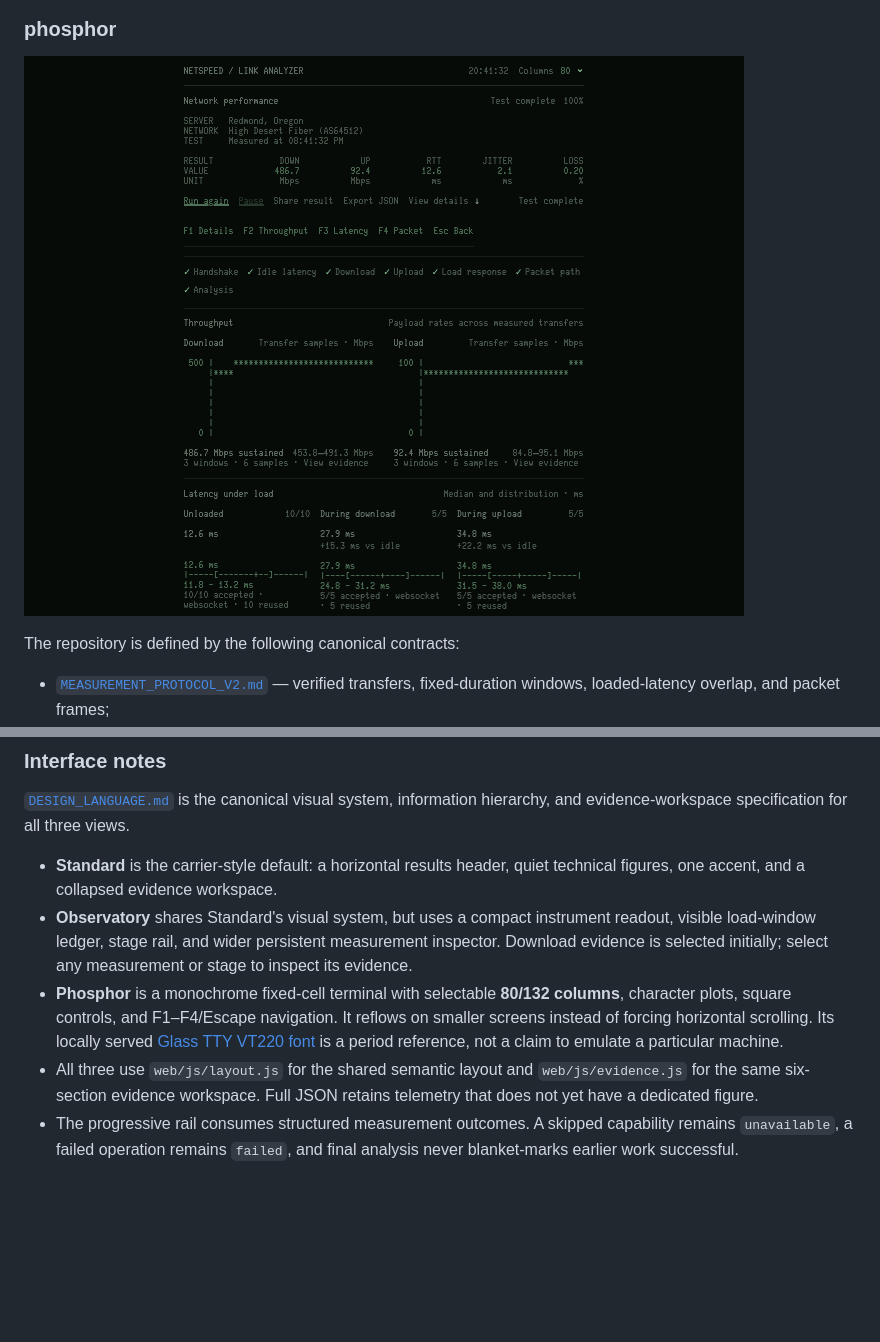
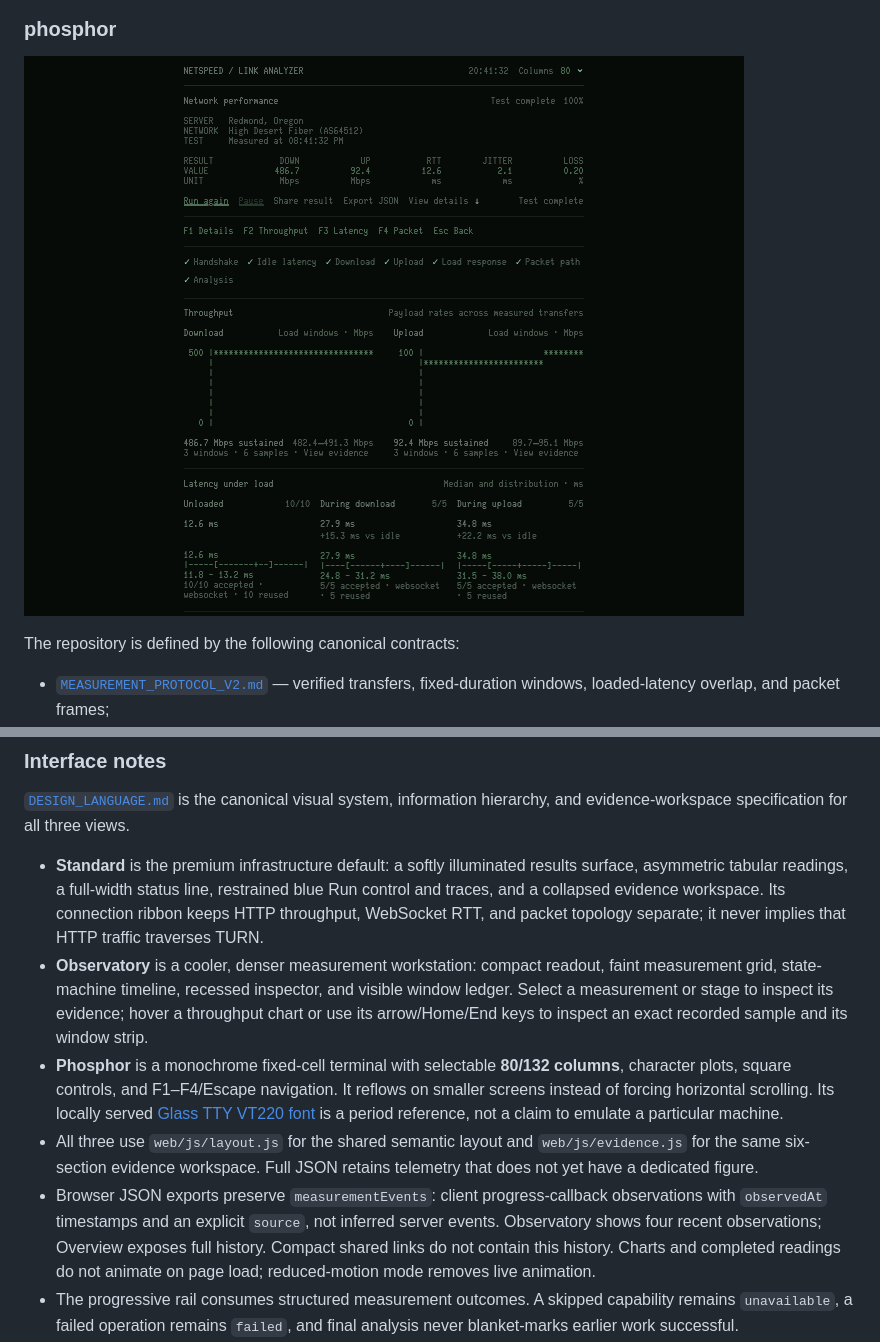
Before and after one commit to yellowman/netspeed, a Markdown page: README.md, 2 parts joined by grey strips. Rendered like a GitHub page; pictures changed too: web/screenshots/phosphor.png; blank space fills up the shorter version.

```diff
--- a/README.md
+++ b/README.md
@@ -622,10 +623,11 @@ identify the selected provider, measurement contract, and packet topology.
 [`DESIGN_LANGUAGE.md`](DESIGN_LANGUAGE.md) is the canonical visual system,
 information hierarchy, and evidence-workspace specification for all three views.
 
-- **Standard** is the carrier-style default: a horizontal results header, quiet technical figures, one accent, and a collapsed evidence workspace.
-- **Observatory** shares Standard's visual system, but uses a compact instrument readout, visible load-window ledger, stage rail, and wider persistent measurement inspector. Download evidence is selected initially; select any measurement or stage to inspect its evidence.
+- **Standard** is the premium infrastructure default: a softly illuminated results surface, asymmetric tabular readings, a full-width status line, restrained blue Run control and traces, and a collapsed evidence workspace. Its connection ribbon keeps HTTP throughput, WebSocket RTT, and packet topology separate; it never implies that HTTP traffic traverses TURN.
+- **Observatory** is a cooler, denser measurement workstation: compact readout, faint measurement grid, state-machine timeline, recessed inspector, and visible window ledger. Select a measurement or stage to inspect its evidence; hover a throughput chart or use its arrow/Home/End keys to inspect an exact recorded sample and its window strip.
 - **Phosphor** is a monochrome fixed-cell terminal with selectable **80/132 columns**, character plots, square controls, and F1–F4/Escape navigation. It reflows on smaller screens instead of forcing horizontal scrolling. Its locally served [Glass TTY VT220 font](web/fonts/README.md) is a period reference, not a claim to emulate a particular machine.
 - All three use `web/js/layout.js` for the shared semantic layout and `web/js/evidence.js` for the same six-section evidence workspace. Full JSON retains telemetry that does not yet have a dedicated figure.
+- Browser JSON exports preserve `measurementEvents`: client progress-callback observations with `observedAt` timestamps and an explicit `source`, not inferred server events. Observatory shows four recent observations; Overview exposes full history. Compact shared links do not contain this history. Charts and completed readings do not animate on page load; reduced-motion mode removes live animation.
 - The progressive rail consumes structured measurement outcomes. A skipped capability remains `unavailable`, a failed operation remains `failed`, and final analysis never blanket-marks earlier work successful.
 - Presentation links retain the supported shared-result `r` parameter while discarding unrelated query state, so a shared measurement survives switching among Standard, Observatory, and Phosphor.
 
```
Also changed, not shown: other parts of README.md (+7 -6 lines), web/screenshots/observatory.png, web/screenshots/standard.png, 1 other file.
